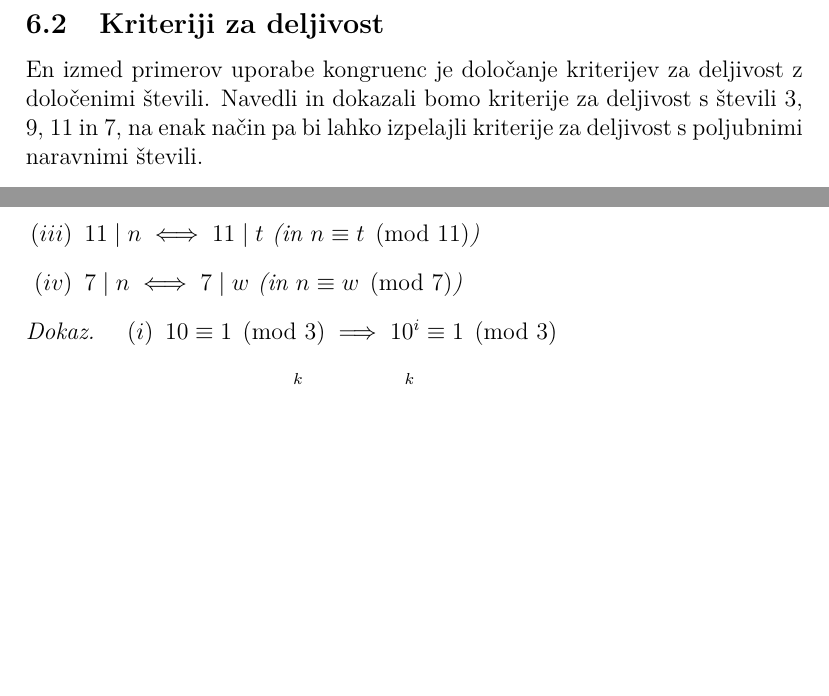
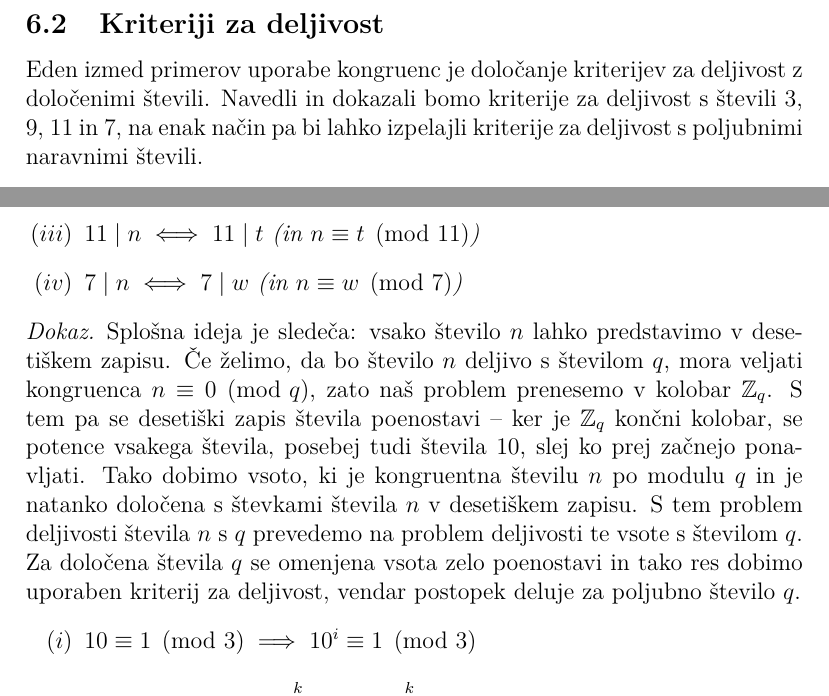
Before and after one commit to drNancelj/ETS_skripta, a LaTeX document (ets_skripta.tex): two parts of page 20 of 34, joined at a grey line, cut so that both start at the same text, the shorter picture padded with empty space. Compiled offline with pdfLaTeX.

Commit message:
dodal komentar o iskanju kriterija za deljivost

```diff
--- a/ets_skripta.tex
+++ b/ets_skripta.tex
@@ -648,7 +648,7 @@ kar smo želeli pokazati.
 
 \subsection{Kriteriji za deljivost}
 
-En izmed primerov uporabe kongruenc je določanje kriterijev za deljivost z določenimi števili. Navedli in dokazali bomo kriterije za deljivost s števili $3$, $9$, $11$ in $7$, na enak način pa bi lahko izpelajli kriterije za deljivost s poljubnimi naravnimi števili.
+Eden izmed primerov uporabe kongruenc je določanje kriterijev za deljivost z določenimi števili. Navedli in dokazali bomo kriterije za deljivost s števili $3$, $9$, $11$ in $7$, na enak način pa bi lahko izpelajli kriterije za deljivost s poljubnimi naravnimi števili.
 
 \begin{trd}
 Naj bo $n=\sum_{i=0}^{k} c_{i}10^{i}$ desetiški zapis števila $n\in \mathbb{N}$. Označimo s $s$, $t$ in $w$ sledeče izraze:
@@ -667,6 +667,7 @@ Potem velja:
 \end{trd}
 
 \begin{proof}
+Splošna ideja je sledeča: vsako število $n$ lahko predstavimo v desetiškem zapisu. Če želimo, da bo število $n$ deljivo s številom $q$, mora veljati kongruenca $n\equiv 0 \pmod{q}$, zato naš problem prenesemo v kolobar $\mathbb{Z}_{q}$. S tem pa se desetiški zapis števila poenostavi -- ker je $\mathbb{Z}_{q}$ končni kolobar, se potence vsakega števila, posebej tudi števila $10$, slej ko prej začnejo ponavljati. Tako dobimo vsoto, ki je kongruentna številu $n$ po modulu $q$ in je natanko določena s števkami števila $n$ v desetiškem zapisu. S tem problem deljivosti števila $n$ s $q$ prevedemo na problem deljivosti te vsote s številom $q$. Za določena števila $q$ se omenjena vsota zelo poenostavi in tako res dobimo uporaben kriterij za deljivost, vendar postopek deluje za poljubno število $q$.
 \begin{itemize}
 \item[$(i)$] $10\equiv 1 \pmod 3\implies 10^{i}\equiv 1 \pmod 3 $
 $$ n=\sum_{i=0}^{k}c_{i}10^{i} \equiv \sum_{i=0}^{k}c_{i}1 =s\pmod 3 \ \ \ \checkmark$$
```
Also changed, not shown: ets_skripta.pdf.
